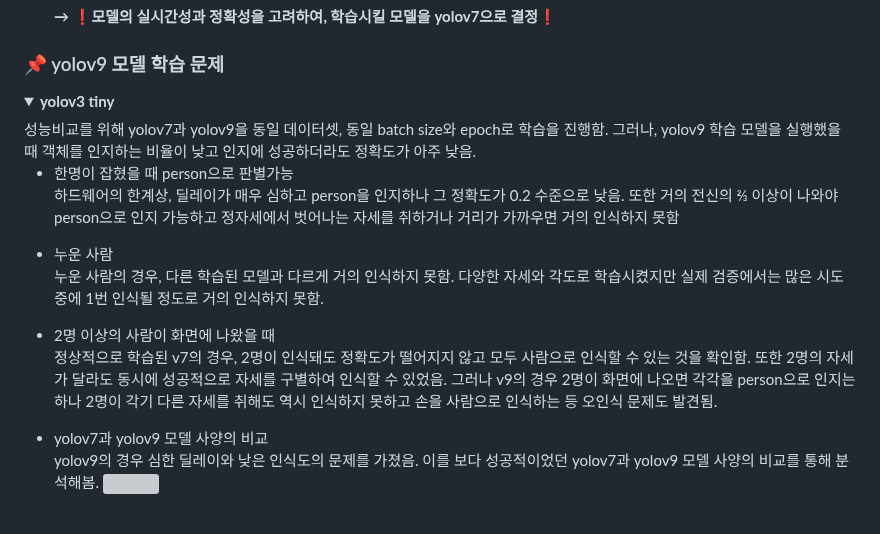
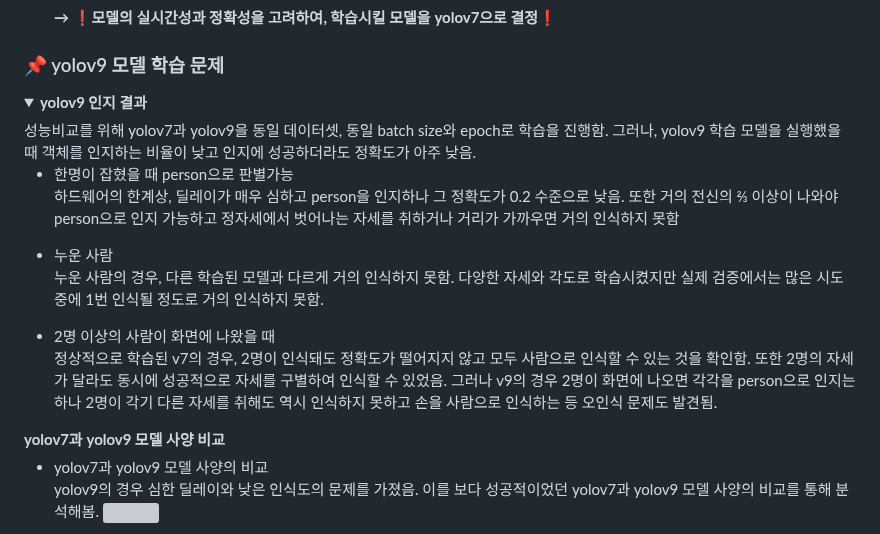
Before and after one commit to MechanIT/Speech-and-object-recognition-for-elderly-people-living-alone, a Markdown page: README.md, the part around one of its changes. Drawn GitHub-style; folded sections open; grey boxes are pictures that could not be loaded.

```diff
--- a/README.md
+++ b/README.md
@@ -71,7 +71,7 @@
 
 ### 📌 yolov9 모델 학습 문제
 <details>
-  <summary><b>yolov3 tiny</b></summary>
+  <summary><b>yolov9 인지 결과</b></summary>
 </br>
 성능비교를 위해 yolov7과  yolov9을 동일 데이터셋, 동일 batch size와 epoch로 학습을 진행함.
 </br>
@@ -95,6 +95,7 @@
       </br>
         그러나 v9의 경우 2명이 화면에 나오면 각각을 person으로 인지는 하나 2명이 각기 다른 자세를 취해도 역시 인식하지 못하고 손을 사람으로 인식하는 등 오인식 문제도 발견됨.
     </ul>
+   <summary><b>yolov7과 yolov9 모델 사양 비교</b></summary>
   </br>
     <ul>
       <li>yolov7과 yolov9 모델 사양의 비교</li>
```
Also changed, not shown: other parts of README.md (+9 -3 lines).
